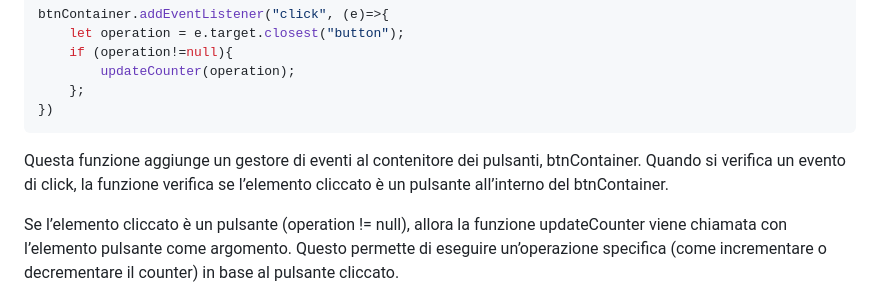
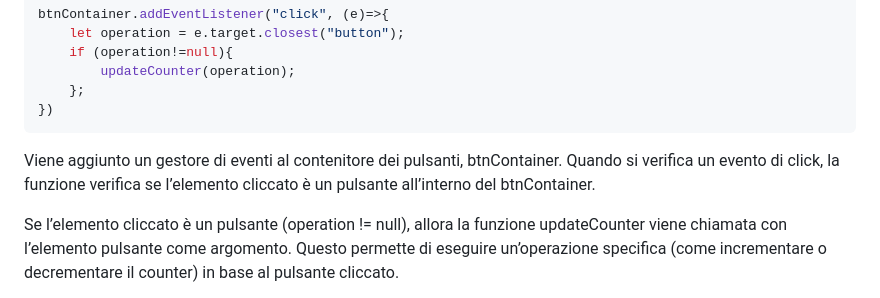
Before and after one commit to Dora2607/Progetto-JavaScript-Basics-di-Addolorata-Sparagno, a Markdown page: README.md, the part around the change. Rendered like a GitHub page.

Commit message:
changed file readme

````diff
--- a/README.md
+++ b/README.md
@@ -124,7 +124,7 @@ btnContainer.addEventListener("click", (e)=>{
     };
 })
  ```
-Questa funzione aggiunge un gestore di eventi al contenitore dei pulsanti, btnContainer.  Quando si verifica un evento di click, la funzione verifica se l’elemento cliccato è un pulsante all’interno del btnContainer.
+Viene aggiunto un gestore di eventi al contenitore dei pulsanti, btnContainer.  Quando si verifica un evento di click, la funzione verifica se l’elemento cliccato è un pulsante all’interno del btnContainer.
 
 Se l’elemento cliccato è un pulsante (operation != null), allora la funzione updateCounter viene chiamata con l’elemento pulsante come argomento. Questo permette di eseguire un’operazione specifica (come incrementare o decrementare il counter) in base al pulsante cliccato.
 
````
